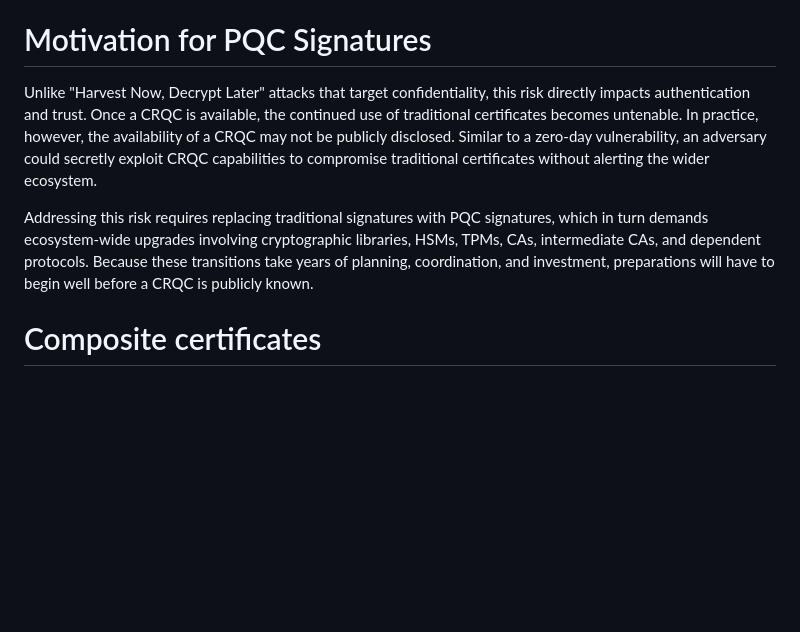
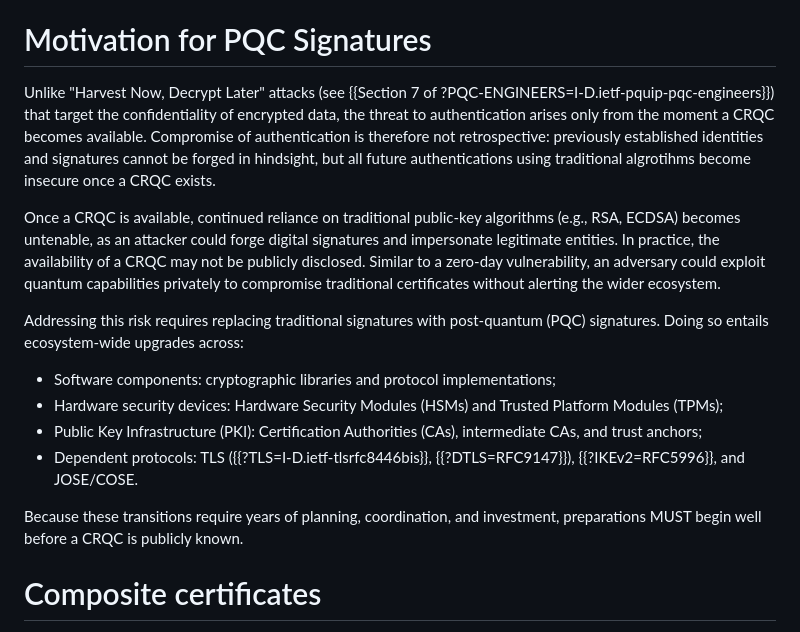
Before and after one commit to tireddy2/pqc-cert-guidance, a Markdown page: draft-reddy-pquip-pqc-signature-migration.md, the part around the change. Rendered like a GitHub page; blank space fills up the shorter version.

Commit message:
Various updates to motivation section

```diff
--- a/draft-reddy-pquip-pqc-signature-migration.md
+++ b/draft-reddy-pquip-pqc-signature-migration.md
@@ -116,18 +116,33 @@ defined in {{!I-D.ietf-pquip-hybrid-signature-spectrums}}.
 
 # Motivation for PQC Signatures
 
-Unlike "Harvest Now, Decrypt Later" attacks that target confidentiality,
-this risk directly impacts authentication and trust. Once a CRQC is
-available, the continued use of traditional certificates becomes untenable.
-In practice, however, the availability of a CRQC may not be publicly disclosed.
-Similar to a zero-day vulnerability, an adversary could secretly exploit CRQC
-capabilities to compromise traditional certificates without alerting the wider
-ecosystem.
+Unlike "Harvest Now, Decrypt Later" attacks (see {{Section 7 of ?PQC-ENGINEERS=I-D.ietf-pquip-pqc-engineers}})
+that target the confidentiality of encrypted data, the threat to authentication arises
+only from the moment a CRQC becomes available. Compromise of authentication
+is therefore not retrospective: previously established identities and signatures
+cannot be forged in hindsight, but all future authentications using traditional
+algrotihms become insecure once a CRQC exists.
 
-Addressing this risk requires replacing traditional signatures with PQC signatures, which in turn
-demands ecosystem-wide upgrades involving cryptographic libraries, HSMs, TPMs, CAs, intermediate CAs,
-and dependent protocols. Because these transitions take years of planning, coordination, and
-investment, preparations will have to begin well before a CRQC is publicly known.
+Once a CRQC is available, continued reliance on traditional public-key
+algorithms (e.g., RSA, ECDSA) becomes untenable, as an attacker could forge
+digital signatures and impersonate legitimate entities. In practice, the
+availability of a CRQC may not be publicly disclosed. Similar to a zero-day
+vulnerability, an adversary could exploit quantum capabilities privately to
+compromise traditional certificates without alerting the wider ecosystem.
+
+Addressing this risk requires replacing traditional signatures with
+post-quantum (PQC) signatures.  Doing so entails ecosystem-wide upgrades across:
+
+* Software components: cryptographic libraries and protocol
+  implementations;
+* Hardware security devices: Hardware Security Modules (HSMs) and
+  Trusted Platform Modules (TPMs);
+* Public Key Infrastructure (PKI): Certification Authorities (CAs),
+  intermediate CAs, and trust anchors;
+* Dependent protocols: TLS ({{?TLS=I-D.ietf-tlsrfc8446bis}}, {{?DTLS=RFC9147}}), {{?IKEv2=RFC5996}}, and JOSE/COSE.
+
+Because these transitions require years of planning, coordination, and
+investment, preparations MUST begin well before a CRQC is publicly known.
 
 # Composite certificates
 
```
